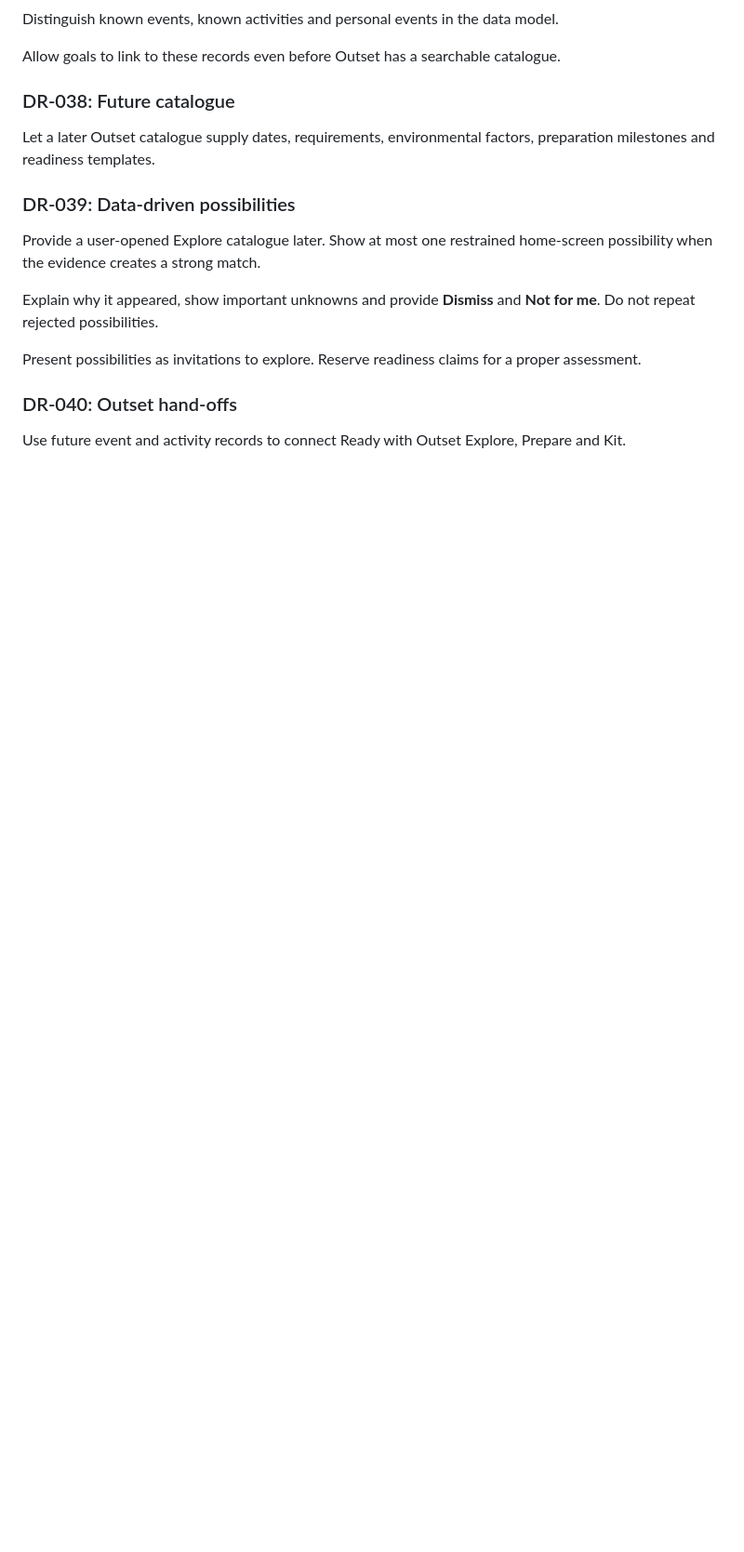
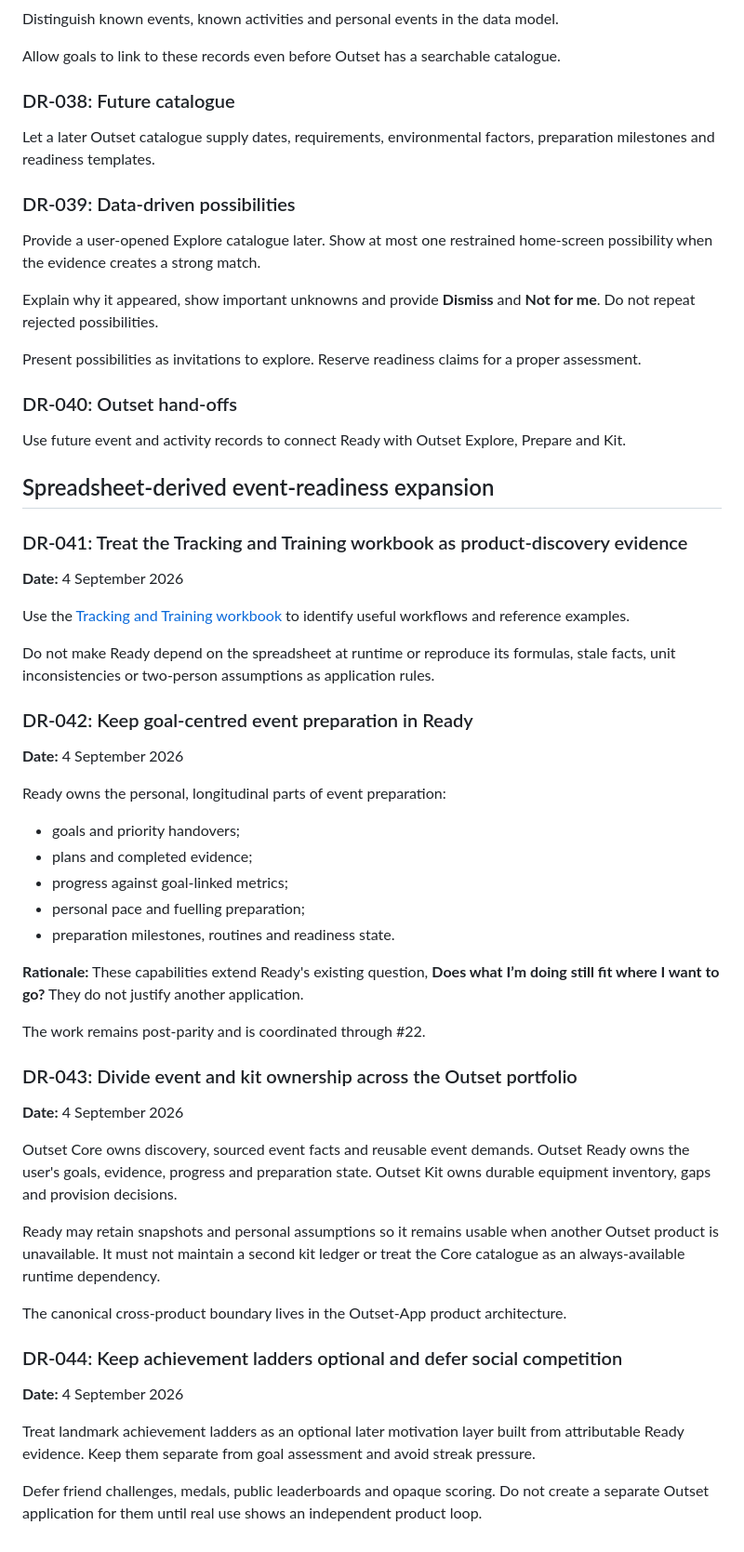
Before and after one commit to Alpenglow1988/Outset-Ready, a Markdown page: docs/product/decision-log.md, the part around the change. Shown at 93% size. Drawn GitHub-style; blank space fills up the shorter version.

Commit message:
docs: record event readiness ownership decisions

```diff
--- a/docs/product/decision-log.md
+++ b/docs/product/decision-log.md
@@ -261,3 +261,47 @@ Present possibilities as invitations to explore. Reserve readiness claims for a
 ### DR-040: Outset hand-offs
 
 Use future event and activity records to connect Ready with Outset Explore, Prepare and Kit.
+
+## Spreadsheet-derived event-readiness expansion
+
+### DR-041: Treat the Tracking and Training workbook as product-discovery evidence
+
+**Date:** 4 September 2026
+
+Use the [Tracking and Training workbook](https://docs.google.com/spreadsheets/d/1uc93_Hncp_B9HTggw6BqNkCKbCbmMDCFiDyGuNElRDQ/edit) to identify useful workflows and reference examples.
+
+Do not make Ready depend on the spreadsheet at runtime or reproduce its formulas, stale facts, unit inconsistencies or two-person assumptions as application rules.
+
+### DR-042: Keep goal-centred event preparation in Ready
+
+**Date:** 4 September 2026
+
+Ready owns the personal, longitudinal parts of event preparation:
+
+- goals and priority handovers;
+- plans and completed evidence;
+- progress against goal-linked metrics;
+- personal pace and fuelling preparation;
+- preparation milestones, routines and readiness state.
+
+**Rationale:** These capabilities extend Ready's existing question, **Does what I’m doing still fit where I want to go?** They do not justify another application.
+
+The work remains post-parity and is coordinated through #22.
+
+### DR-043: Divide event and kit ownership across the Outset portfolio
+
+**Date:** 4 September 2026
+
+Outset Core owns discovery, sourced event facts and reusable event demands. Outset Ready owns the user's goals, evidence, progress and preparation state. Outset Kit owns durable equipment inventory, gaps and provision decisions.
+
+Ready may retain snapshots and personal assumptions so it remains usable when another Outset product is unavailable. It must not maintain a second kit ledger or treat the Core catalogue as an always-available runtime dependency.
+
+The canonical cross-product boundary lives in the Outset-App product architecture.
+
+### DR-044: Keep achievement ladders optional and defer social competition
+
+**Date:** 4 September 2026
+
+Treat landmark achievement ladders as an optional later motivation layer built from attributable Ready evidence. Keep them separate from goal assessment and avoid streak pressure.
+
+Defer friend challenges, medals, public leaderboards and opaque scoring. Do not create a separate Outset application for them until real use shows an independent product loop.
```
